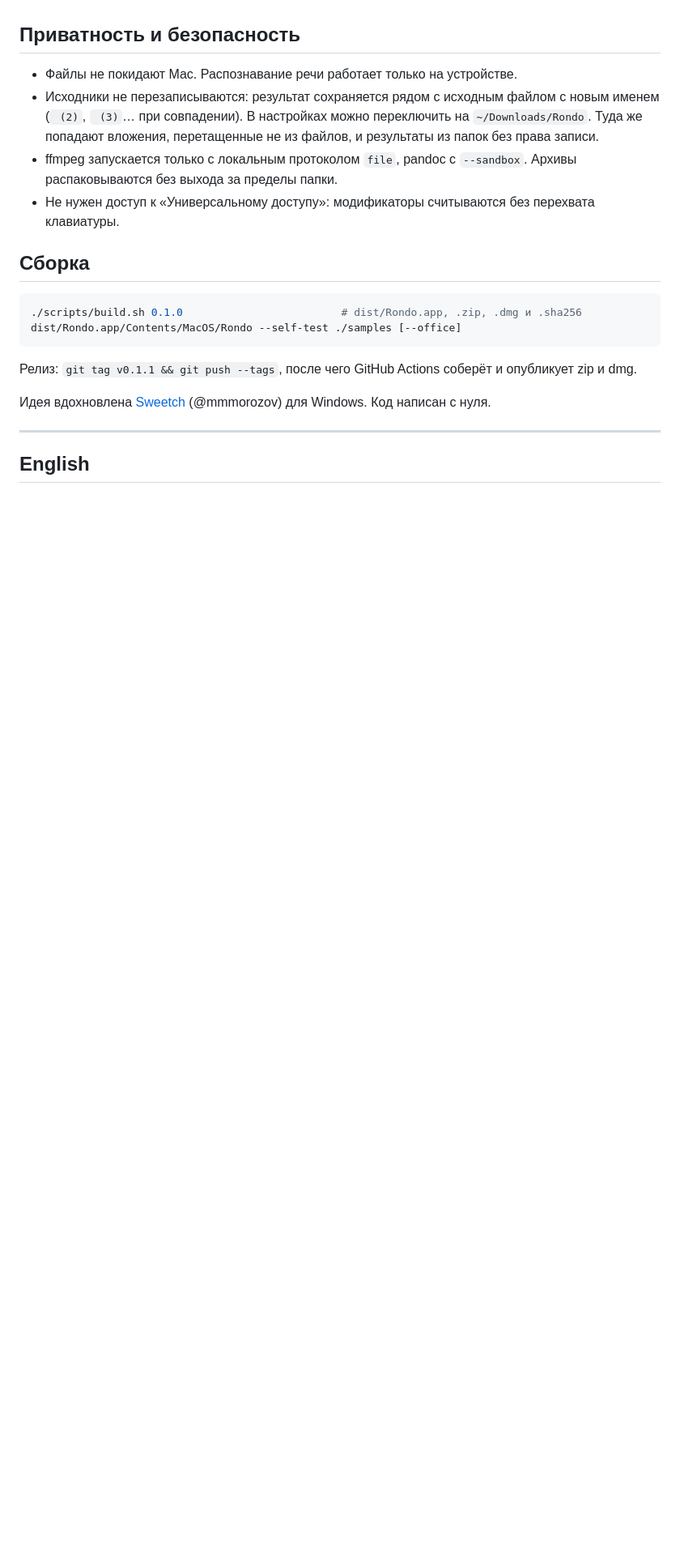
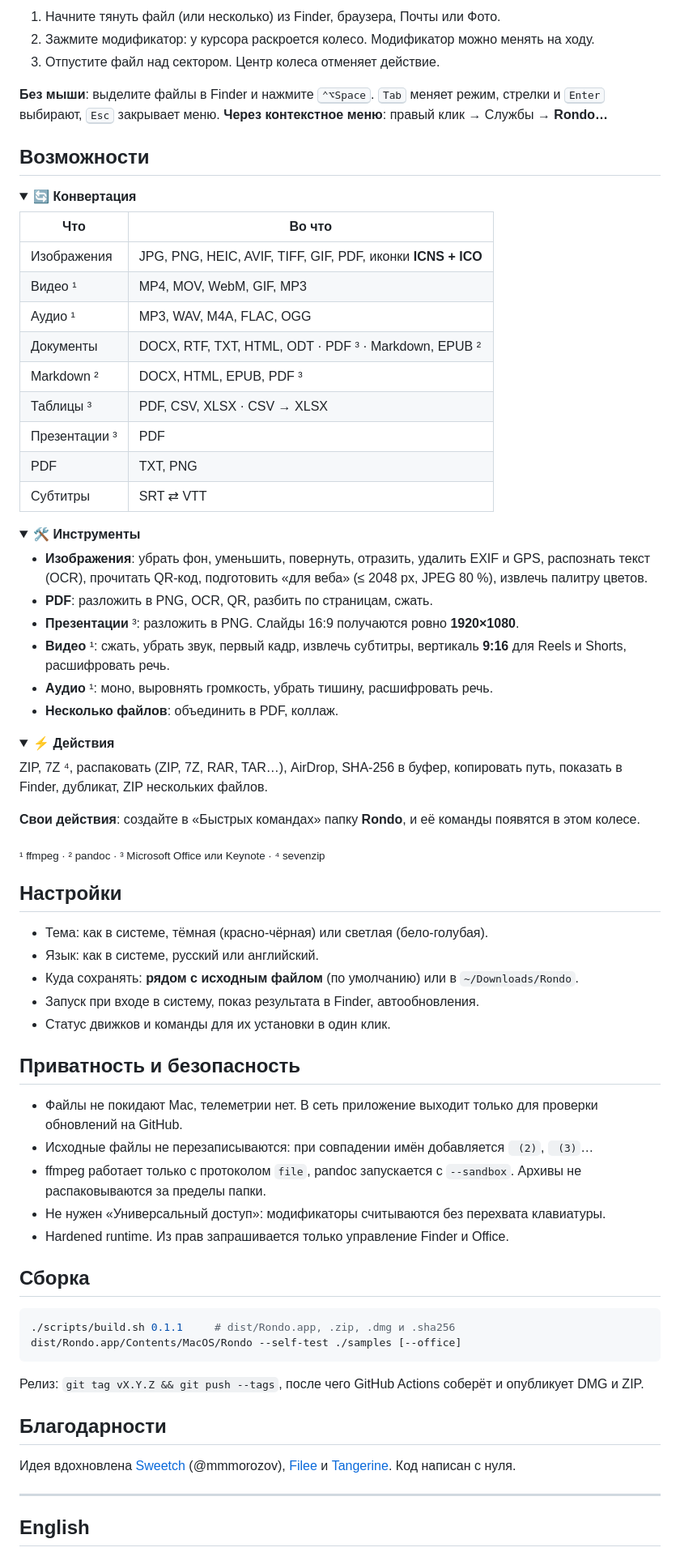
Before and after one commit to kstepanchuk/rondo, a Markdown page: README.md, the part around one of its changes. Shown at 81% size. Rendered like a GitHub page; blank space fills up the shorter version.

````diff
--- a/README.md
+++ b/README.md
@@ -33,20 +72,80 @@ Rondo обновляется сам из GitHub Releases: раз в день и
+1. Начните тянуть файл (или несколько) из Finder, браузера, Почты или Фото.
+2. Зажмите модификатор: у курсора раскроется колесо. Модификатор можно менять на ходу.
+3. Отпустите файл над сектором. Центр колеса отменяет действие.
+
+**Без мыши**: выделите файлы в Finder и нажмите <kbd>⌃⌥Space</kbd>. <kbd>Tab</kbd> меняет режим, стрелки и <kbd>Enter</kbd> выбирают, <kbd>Esc</kbd> закрывает меню.
+**Через контекстное меню**: правый клик → Службы → **Rondo…**
+
+## Возможности
+
+<details open>
+<summary><b>🔄 Конвертация</b></summary>
+
+| Что | Во что |
+|---|---|
+| Изображения | JPG, PNG, HEIC, AVIF, TIFF, GIF, PDF, иконки **ICNS + ICO** |
+| Видео ¹ | MP4, MOV, WebM, GIF, MP3 |
+| Аудио ¹ | MP3, WAV, M4A, FLAC, OGG |
+| Документы | DOCX, RTF, TXT, HTML, ODT · PDF ³ · Markdown, EPUB ² |
+| Markdown ² | DOCX, HTML, EPUB, PDF ³ |
+| Таблицы ³ | PDF, CSV, XLSX · CSV → XLSX |
+| Презентации ³ | PDF |
+| PDF | TXT, PNG |
+| Субтитры | SRT ⇄ VTT |
+
+</details>
+
+<details open>
+<summary><b>🛠 Инструменты</b></summary>
+
+- **Изображения**: убрать фон, уменьшить, повернуть, отразить, удалить EXIF и GPS, распознать текст (OCR), прочитать QR-код, подготовить «для веба» (≤ 2048 px, JPEG 80 %), извлечь палитру цветов.
+- **PDF**: разложить в PNG, OCR, QR, разбить по страницам, сжать.
+- **Презентации** ³: разложить в PNG. Слайды 16:9 получаются ровно **1920×1080**.
+- **Видео** ¹: сжать, убрать звук, первый кадр, извлечь субтитры, вертикаль **9:16** для Reels и Shorts, расшифровать речь.
+- **Аудио** ¹: моно, выровнять громкость, убрать тишину, расшифровать речь.
+- **Несколько файлов**: объединить в PDF, коллаж.
+
+</details>
+
+<details open>
+<summary><b>⚡️ Действия</b></summary>
+
+ZIP, 7Z ⁴, распаковать (ZIP, 7Z, RAR, TAR…), AirDrop, SHA-256 в буфер, копировать путь, показать в Finder, дубликат, ZIP нескольких файлов.
+
+**Свои действия**: создайте в «Быстрых командах» папку **Rondo**, и её команды появятся в этом колесе.
+
+</details>
+
+<sub>¹ ffmpeg · ² pandoc · ³ Microsoft Office или Keynote · ⁴ sevenzip</sub>
+
+## Настройки
+
+- Тема: как в системе, тёмная (красно-чёрная) или светлая (бело-голубая).
+- Язык: как в системе, русский или английский.
+- Куда сохранять: **рядом с исходным файлом** (по умолчанию) или в `~/Downloads/Rondo`.
+- Запуск при входе в систему, показ результата в Finder, автообновления.
+- Статус движков и команды для их установки в один клик.
 
 ## Приватность и безопасность
 
-- Файлы не покидают Mac. Распознавание речи работает только на устройстве.
-- Исходники не перезаписываются: результат сохраняется рядом с исходным файлом с новым именем (` (2)`, ` (3)`… при совпадении). В настройках можно переключить на `~/Downloads/Rondo`. Туда же попадают вложения, перетащенные не из файлов, и результаты из папок без права записи.
-- ffmpeg запускается только с локальным протоколом `file`, pandoc с `--sandbox`. Архивы распаковываются без выхода за пределы папки.
-- Не нужен доступ к «Универсальному доступу»: модификаторы считываются без перехвата клавиатуры.
+- Файлы не покидают Mac, телеметрии нет. В сеть приложение выходит только для проверки обновлений на GitHub.
+- Исходные файлы не перезаписываются: при совпадении имён добавляется ` (2)`, ` (3)`…
+- ffmpeg работает только с протоколом `file`, pandoc запускается с `--sandbox`. Архивы не распаковываются за пределы папки.
+- Не нужен «Универсальный доступ»: модификаторы считываются без перехвата клавиатуры.
+- Hardened runtime. Из прав запрашивается только управление Finder и Office.
 
 ## Сборка
 
 ```bash
-./scripts/build.sh 0.1.0                         # dist/Rondo.app, .zip, .dmg и .sha256
+./scripts/build.sh 0.1.1     # dist/Rondo.app, .zip, .dmg и .sha256
 dist/Rondo.app/Contents/MacOS/Rondo --self-test ./samples [--office]
 ```
-Релиз: `git tag v0.1.1 && git push --tags`, после чего GitHub Actions соберёт и опубликует zip и dmg.
 
-Идея вдохновлена [Sweetch](https://github.com/krllmrzv/Sweetch) (@mmmorozov) для Windows. Код написан с нуля.
+Релиз: `git tag vX.Y.Z && git push --tags`, после чего GitHub Actions соберёт и опубликует DMG и ZIP.
+
+## Благодарности
+
+Идея вдохновлена [Sweetch](https://github.com/krllmrzv/Sweetch) (@mmmorozov), [Filee](https://github.com/KnifeLemon/Filee) и [Tangerine](https://tangerineformac.com). Код написан с нуля.
 
 ---
 
````
Also changed, not shown: other parts of README.md (+65 -19 lines), docs/icon.png (added), docs/menu-dark.png (added), docs/menu-light.png (added), 2 other files.
